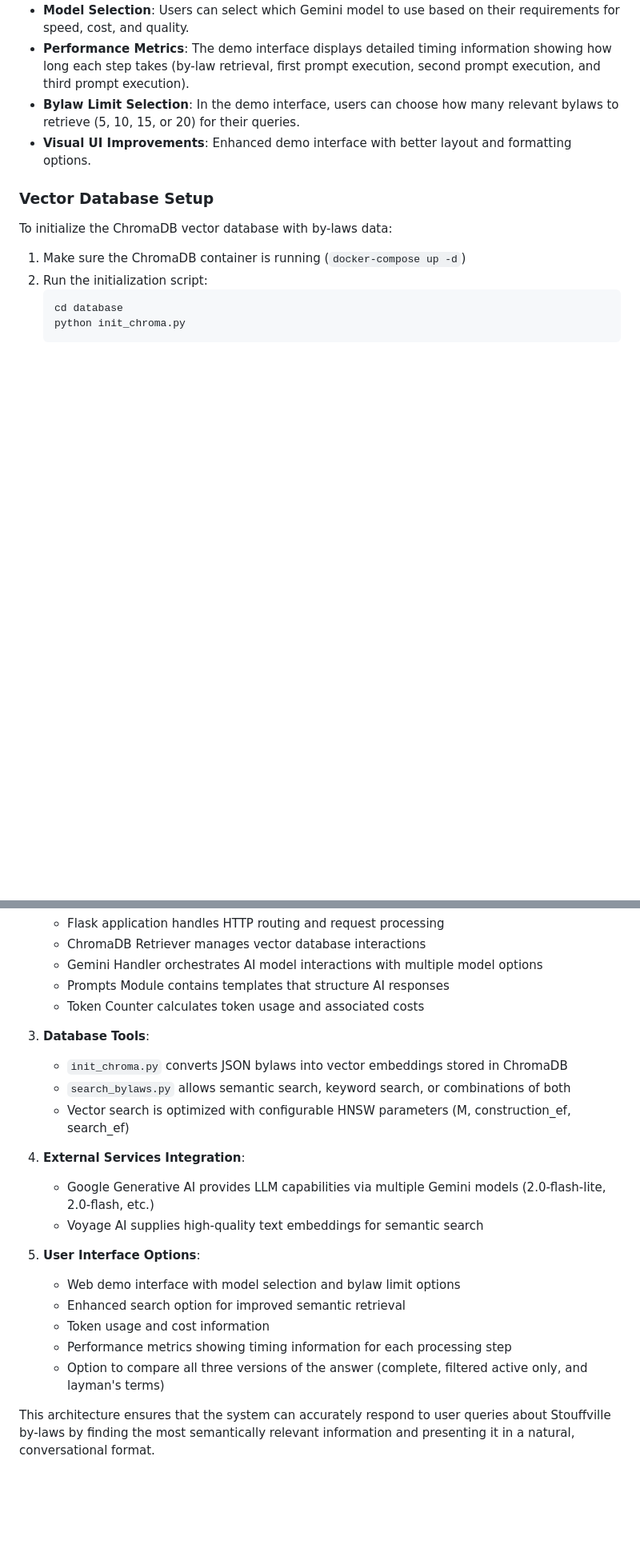
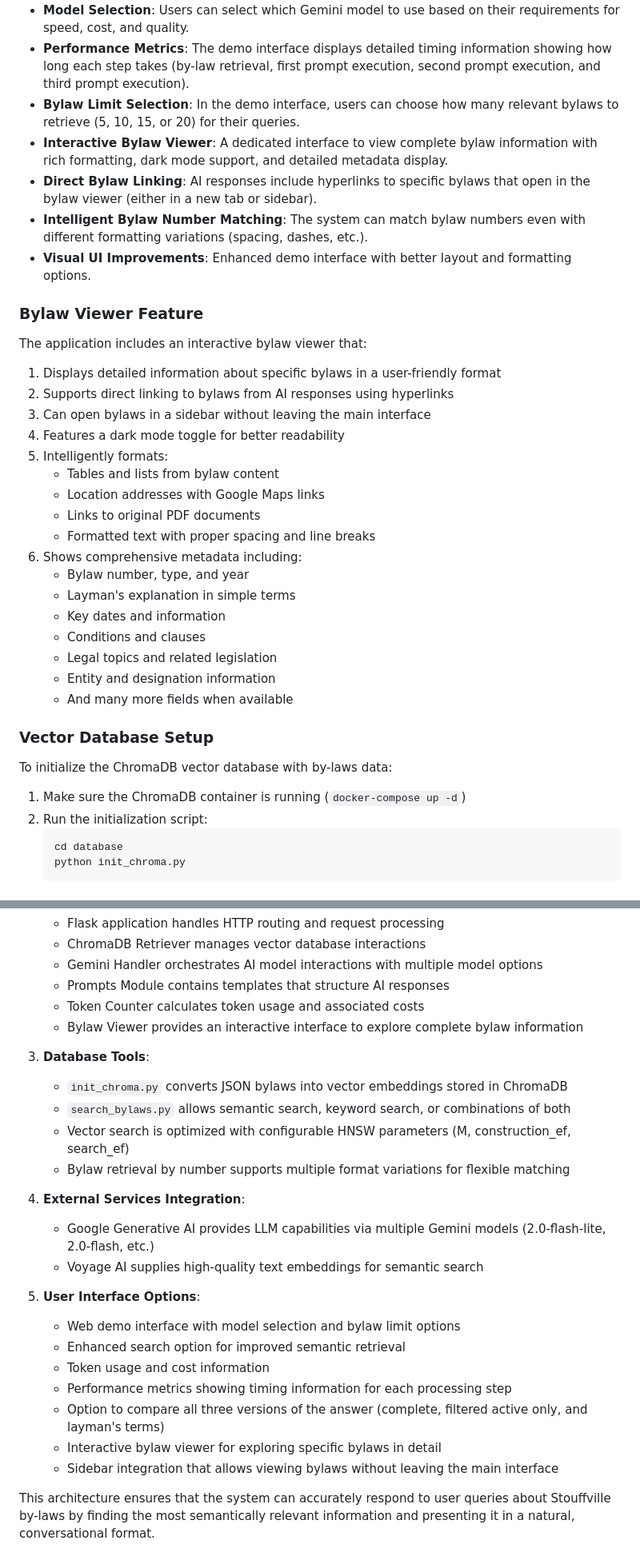
Before and after one commit to Cadence-GitHub/Stouffville-By-laws-AI, a Markdown page: README.md, 2 parts joined by grey strips. Shown: that part at 80% size. Rendered like a GitHub page; blank space fills up the shorter version.

```diff
--- a/README.md
+++ b/README.md
@@ -130,7 +138,32 @@ Dependencies for AI integration:
 - **Model Selection**: Users can select which Gemini model to use based on their requirements for speed, cost, and quality.
 - **Performance Metrics**: The demo interface displays detailed timing information showing how long each step takes (by-law retrieval, first prompt execution, second prompt execution, and third prompt execution).
 - **Bylaw Limit Selection**: In the demo interface, users can choose how many relevant bylaws to retrieve (5, 10, 15, or 20) for their queries.
+- **Interactive Bylaw Viewer**: A dedicated interface to view complete bylaw information with rich formatting, dark mode support, and detailed metadata display.
+- **Direct Bylaw Linking**: AI responses include hyperlinks to specific bylaws that open in the bylaw viewer (either in a new tab or sidebar).
+- **Intelligent Bylaw Number Matching**: The system can match bylaw numbers even with different formatting variations (spacing, dashes, etc.).
 - **Visual UI Improvements**: Enhanced demo interface with better layout and formatting options.
+
+### Bylaw Viewer Feature
+
+The application includes an interactive bylaw viewer that:
+
+1. Displays detailed information about specific bylaws in a user-friendly format
+2. Supports direct linking to bylaws from AI responses using hyperlinks
+3. Can open bylaws in a sidebar without leaving the main interface
+4. Features a dark mode toggle for better readability
+5. Intelligently formats:
+   - Tables and lists from bylaw content
+   - Location addresses with Google Maps links
+   - Links to original PDF documents
+   - Formatted text with proper spacing and line breaks
+6. Shows comprehensive metadata including:
+   - Bylaw number, type, and year
+   - Layman's explanation in simple terms
+   - Key dates and information
+   - Conditions and clauses
+   - Legal topics and related legislation
+   - Entity and designation information
+   - And many more fields when available
 
 ### Vector Database Setup
 
@@ -258,11 +298,13 @@ The system implements a Retrieval-Augmented Generation (RAG) architecture with t
    - Gemini Handler orchestrates AI model interactions with multiple model options
    - Prompts Module contains templates that structure AI responses
    - Token Counter calculates token usage and associated costs
+   - Bylaw Viewer provides an interactive interface to explore complete bylaw information
 
 3. **Database Tools**:
    - `init_chroma.py` converts JSON bylaws into vector embeddings stored in ChromaDB
    - `search_bylaws.py` allows semantic search, keyword search, or combinations of both
    - Vector search is optimized with configurable HNSW parameters (M, construction_ef, search_ef)
+   - Bylaw retrieval by number supports multiple format variations for flexible matching
 
 4. **External Services Integration**:
    - Google Generative AI provides LLM capabilities via multiple Gemini models (2.0-flash-lite, 2.0-flash, etc.)
@@ -274,5 +316,7 @@ The system implements a Retrieval-Augmented Generation (RAG) architecture with t
    - Token usage and cost information
    - Performance metrics showing timing information for each processing step
    - Option to compare all three versions of the answer (complete, filtered active only, and layman's terms)
+   - Interactive bylaw viewer for exploring specific bylaws in detail
+   - Sidebar integration that allows viewing bylaws without leaving the main interface
 
 This architecture ensures that the system can accurately respond to user queries about Stouffville by-laws by finding the most semantically relevant information and presenting it in a natural, conversational format.
```
Also changed, not shown: other parts of README.md (+15 -0 lines), backend/README.md (+56 -0 lines), database/README.md (+34 -0 lines).
